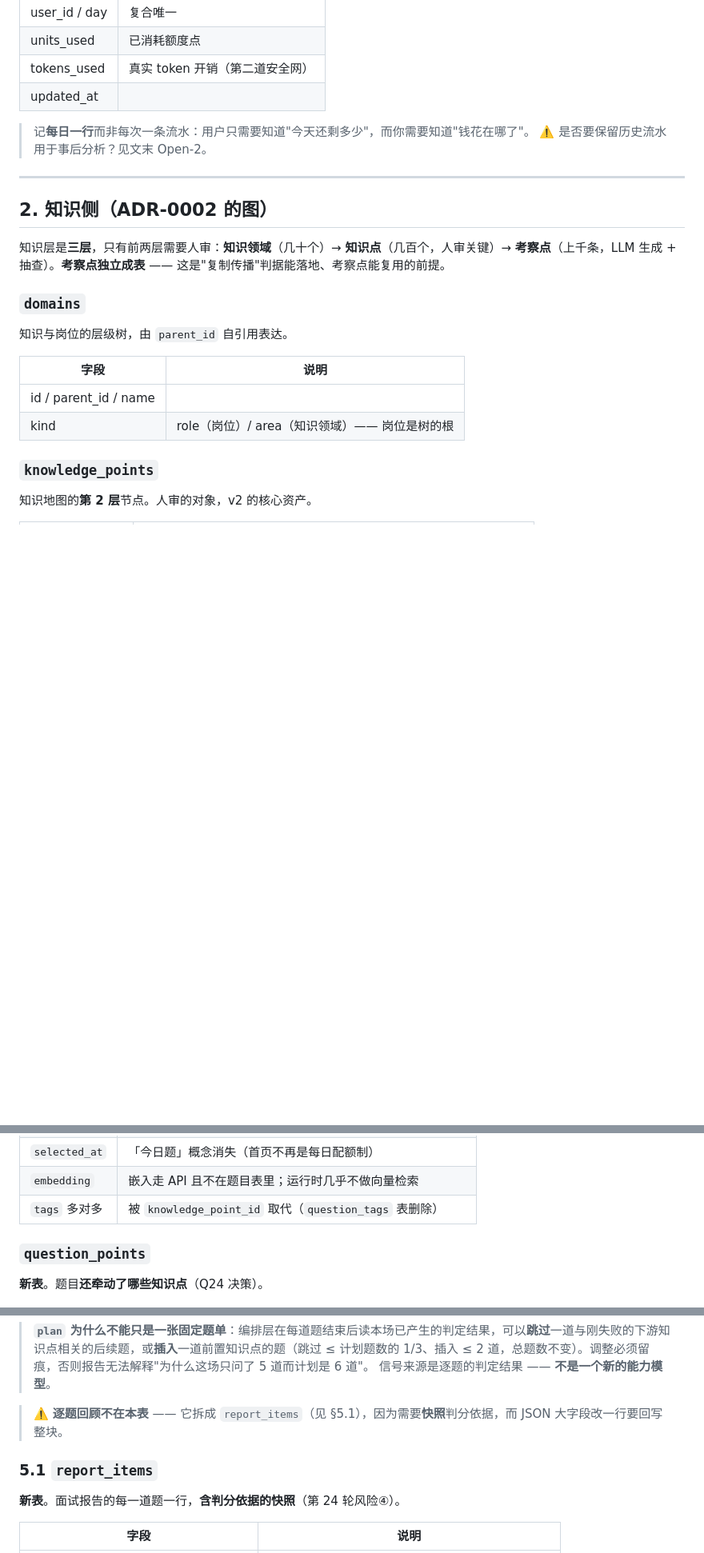
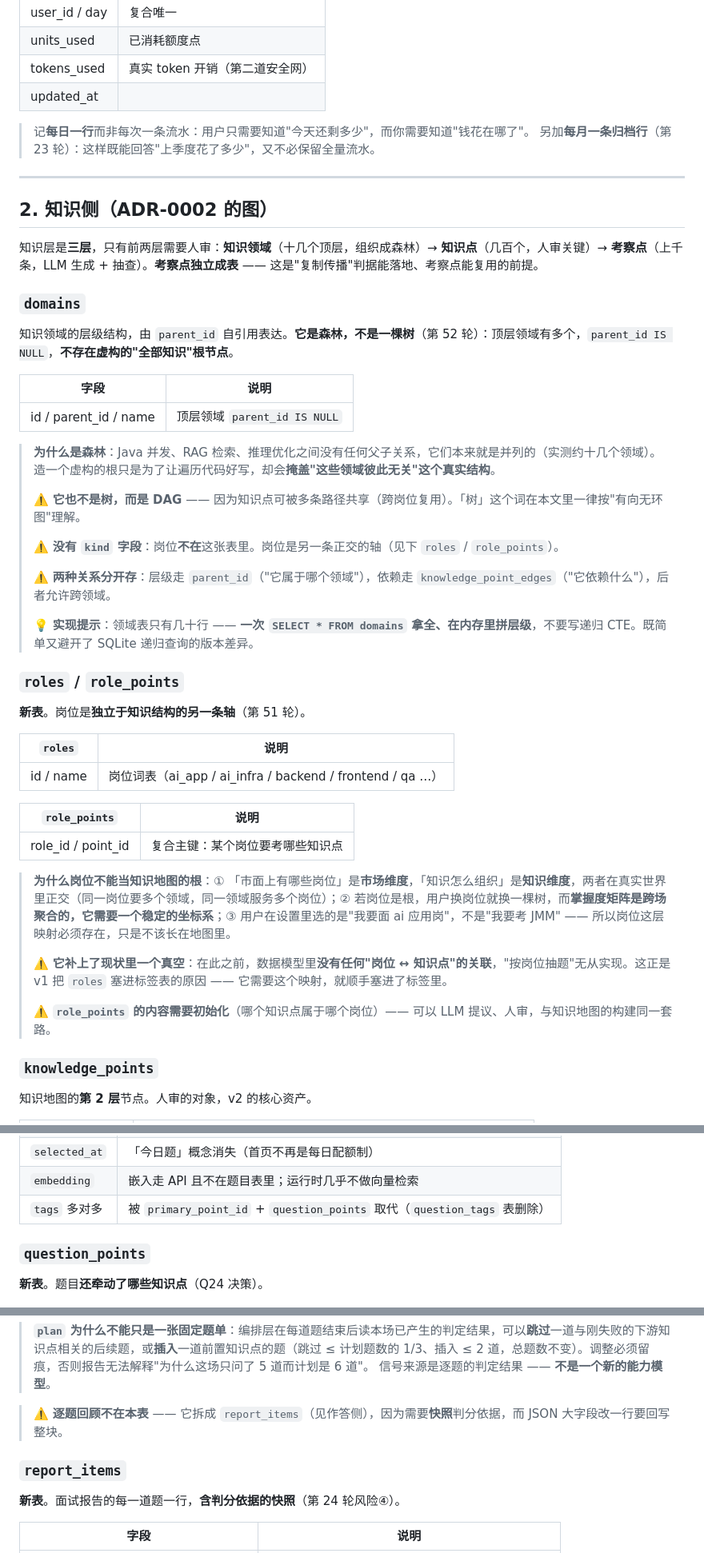
Before and after one commit to wonder-dream/DeepGrill, a Markdown page: docs/v2数据模型.md, 3 parts joined by grey strips. Shown at 80% size. Rendered like a GitHub page; blank space fills up the shorter version.

```diff
--- a/docs/v2数据模型.md
+++ b/docs/v2数据模型.md
@@ -68,21 +76,47 @@
 | updated_at | |
 
 > 记**每日一行**而非每次一条流水：用户只需要知道"今天还剩多少"，而你需要知道"钱花在哪了"。
-> ⚠️ 是否要保留历史流水用于事后分析？见文末 Open-2。
+> 另加**每月一条归档行**（第 23 轮）：这样既能回答"上季度花了多少"，又不必保留全量流水。
 
 ---
 
 ## 2. 知识侧（ADR-0002 的图）
 
-知识层是**三层**，只有前两层需要人审：**知识领域**（几十个）→ **知识点**（几百个，人审关键）→ **考察点**（上千条，LLM 生成 + 抽查）。**考察点独立成表** —— 这是"复制传播"判据能落地、考察点能复用的前提。
+知识层是**三层**，只有前两层需要人审：**知识领域**（十几个顶层，组织成森林）→ **知识点**（几百个，人审关键）→ **考察点**（上千条，LLM 生成 + 抽查）。**考察点独立成表** —— 这是"复制传播"判据能落地、考察点能复用的前提。
 
 ### `domains`
-知识与岗位的层级树，由 `parent_id` 自引用表达。
+知识领域的层级结构，由 `parent_id` 自引用表达。**它是森林，不是一棵树**（第 52 轮）：顶层领域有多个，`parent_id IS NULL`，**不存在虚构的"全部知识"根节点**。
 
 | 字段 | 说明 |
 |---|---|
-| id / parent_id / name | |
-| kind | role（岗位）/ area（知识领域）—— 岗位是树的根 |
+| id / parent_id / name | 顶层领域 `parent_id IS NULL` |
+
+> **为什么是森林**：Java 并发、RAG 检索、推理优化之间没有任何父子关系，它们本来就是并列的（实测约十几个领域）。造一个虚构的根只是为了让遍历代码好写，却会**掩盖"这些领域彼此无关"这个真实结构**。
+>
+> ⚠️ **它也不是树，而是 DAG** —— 因为知识点可被多条路径共享（跨岗位复用）。「树」这个词在本文里一律按"有向无环图"理解。
+>
+> ⚠️ **没有 `kind` 字段**：岗位**不在**这张表里。岗位是另一条正交的轴（见下 `roles` / `role_points`）。
+>
+> ⚠️ **两种关系分开存**：层级走 `parent_id`（"它属于哪个领域"），依赖走 `knowledge_point_edges`（"它依赖什么"），后者允许跨领域。
+>
+> 💡 **实现提示**：领域表只有几十行 —— **一次 `SELECT * FROM domains` 拿全、在内存里拼层级**，不要写递归 CTE。既简单又避开了 SQLite 递归查询的版本差异。
+
+### `roles` / `role_points`
+**新表**。岗位是**独立于知识结构的另一条轴**（第 51 轮）。
+
+| `roles` | 说明 |
+|---|---|
+| id / name | 岗位词表（ai_app / ai_infra / backend / frontend / qa …） |
+
+| `role_points` | 说明 |
+|---|---|
+| role_id / point_id | 复合主键：某个岗位要考哪些知识点 |
+
+> **为什么岗位不能当知识地图的根**：① 「市面上有哪些岗位」是**市场维度**，「知识怎么组织」是**知识维度**，两者在真实世界里正交（同一岗位要多个领域，同一领域服务多个岗位）；② 若岗位是根，用户换岗位就换一棵树，而**掌握度矩阵是跨场聚合的，它需要一个稳定的坐标系**；③ 用户在设置里选的是"我要面 ai 应用岗"，不是"我要考 JMM" —— 所以岗位这层映射必须存在，只是不该长在地图里。
+>
+> ⚠️ **它补上了现状里一个真空**：在此之前，数据模型里**没有任何"岗位 ↔ 知识点"的关联**，"按岗位抽题"无从实现。这正是 v1 把 `roles` 塞进标签表的原因 —— 它需要这个映射，就顺手塞进了标签里。
+>
+> ⚠️ **`role_points` 的内容需要初始化**（哪个知识点属于哪个岗位）—— 可以 LLM 提议、人审，与知识地图的构建同一套路。
 
 ### `knowledge_points`
 知识地图的**第 2 层**节点。人审的对象，v2 的核心资产。
@@ -159,7 +193,7 @@
 | `reviewed_at` | 人工前置审核取消；`visibility` 表达同一件事且支持分步公开 |
 | `selected_at` | 「今日题」概念消失（首页不再是每日配额制） |
 | `embedding` | 嵌入走 API 且不在题目表里；运行时几乎不做向量检索 |
-| `tags` 多对多 | 被 `knowledge_point_id` 取代（`question_tags` 表删除） |
+| `tags` 多对多 | 被 `primary_point_id` + `question_points` 取代（`question_tags` 表删除） |
 
 ### `question_points`
 **新表**。题目**还牵动了哪些知识点**（Q24 决策）。
@@ -224,9 +258,9 @@
 > **`plan` 为什么不能只是一张固定题单**：编排层在每道题结束后读本场已产生的判定结果，可以**跳过**一道与刚失败的下游知识点相关的后续题，或**插入**一道前置知识点的题（跳过 ≤ 计划题数的 1/3、插入 ≤ 2 道，总题数不变）。调整必须留痕，否则报告无法解释"为什么这场只问了 5 道而计划是 6 道"。
 > 信号来源是逐题的判定结果 —— **不是一个新的能力模型**。
 
-> ⚠️ **逐题回顾不在本表** —— 它拆成 `report_items`（见 §5.1），因为需要**快照**判分依据，而 JSON 大字段改一行要回写整块。
+> ⚠️ **逐题回顾不在本表** —— 它拆成 `report_items`（见作答侧），因为需要**快照**判分依据，而 JSON 大字段改一行要回写整块。
 
-### 5.1 `report_items`
+### `report_items`
 **新表**。面试报告的每一道题一行，**含判分依据的快照**（第 24 轮风险④）。
 
 | 字段 | 说明 |
```
Also changed, not shown: other parts of docs/v2数据模型.md (+31 -20 lines), CONTEXT.md (+8 -3 lines), docs/v2范围基线.md (+3 -1 lines).
